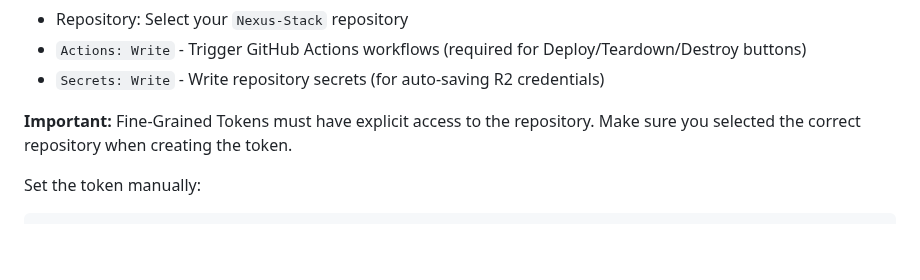
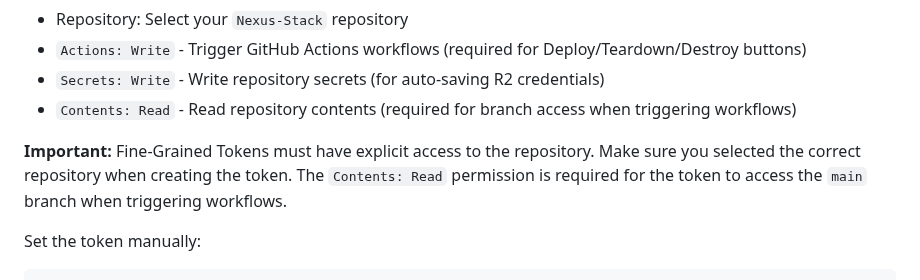
Before and after one commit to stefanko-ch/Nexus-Stack, a Markdown page: README.md, the part around the change. Drawn GitHub-style; blank space fills up the shorter version.

Commit message:
docs: Add Contents: Read permission requirement for Fine-Grained Tokens
- Fine-Grained Tokens need Contents: Read to access main branch
- Required when triggering workflows with ref: 'main'
- Clarifies why workflows may fail with 'Resource not accessible' error
- Updates both SECURITY.md and README.md

````diff
--- a/README.md
+++ b/README.md
@@ -347,8 +347,9 @@ Deploy entirely via CI - no local tools required!
 - Repository: Select your `Nexus-Stack` repository
 - `Actions: Write` - Trigger GitHub Actions workflows (required for Deploy/Teardown/Destroy buttons)
 - `Secrets: Write` - Write repository secrets (for auto-saving R2 credentials)
+- `Contents: Read` - Read repository contents (required for branch access when triggering workflows)
 
-**Important:** Fine-Grained Tokens must have explicit access to the repository. Make sure you selected the correct repository when creating the token.
+**Important:** Fine-Grained Tokens must have explicit access to the repository. Make sure you selected the correct repository when creating the token. The `Contents: Read` permission is required for the token to access the `main` branch when triggering workflows.
 
 Set the token manually:
 ```bash
````
Also changed, not shown: control-panel/SECURITY.md (+1 -0 lines).
